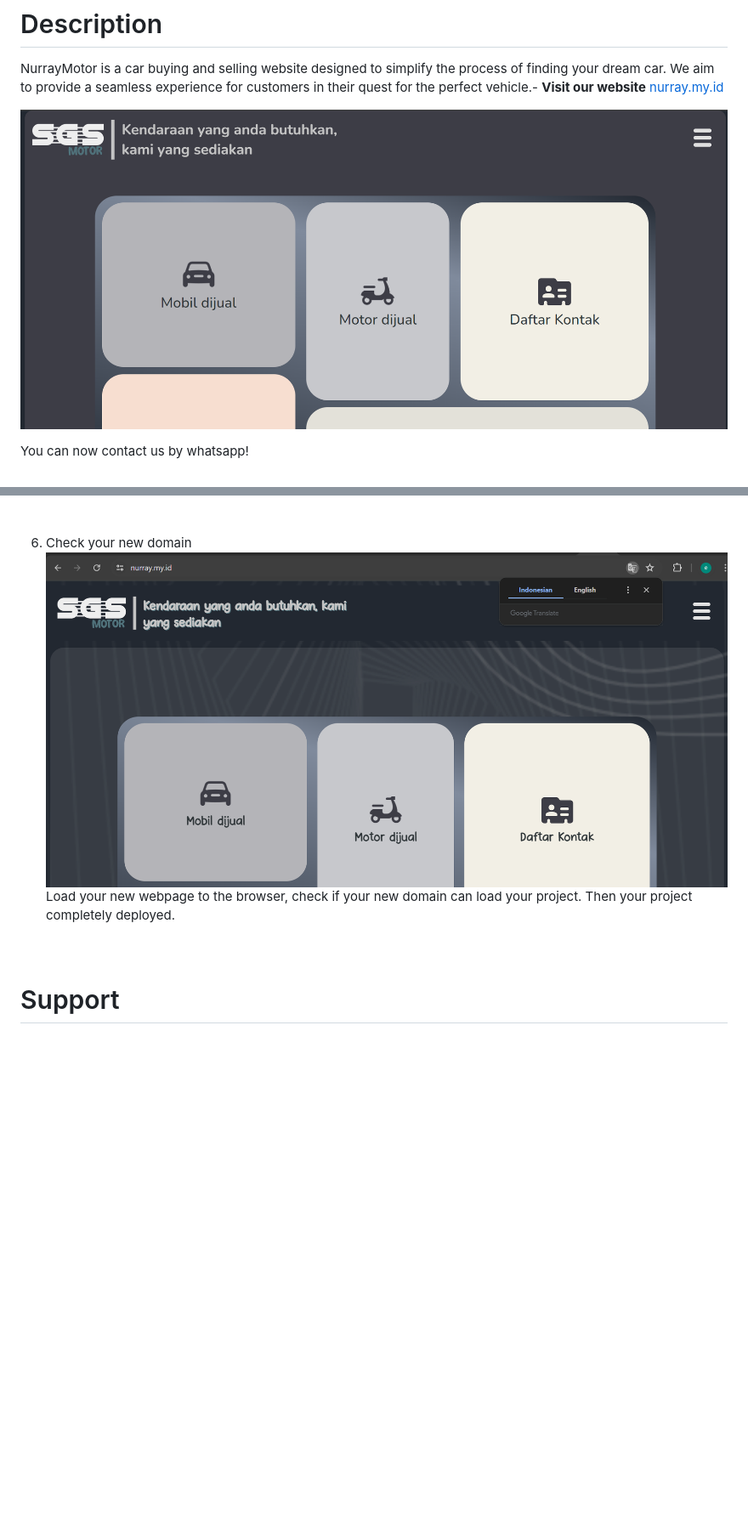
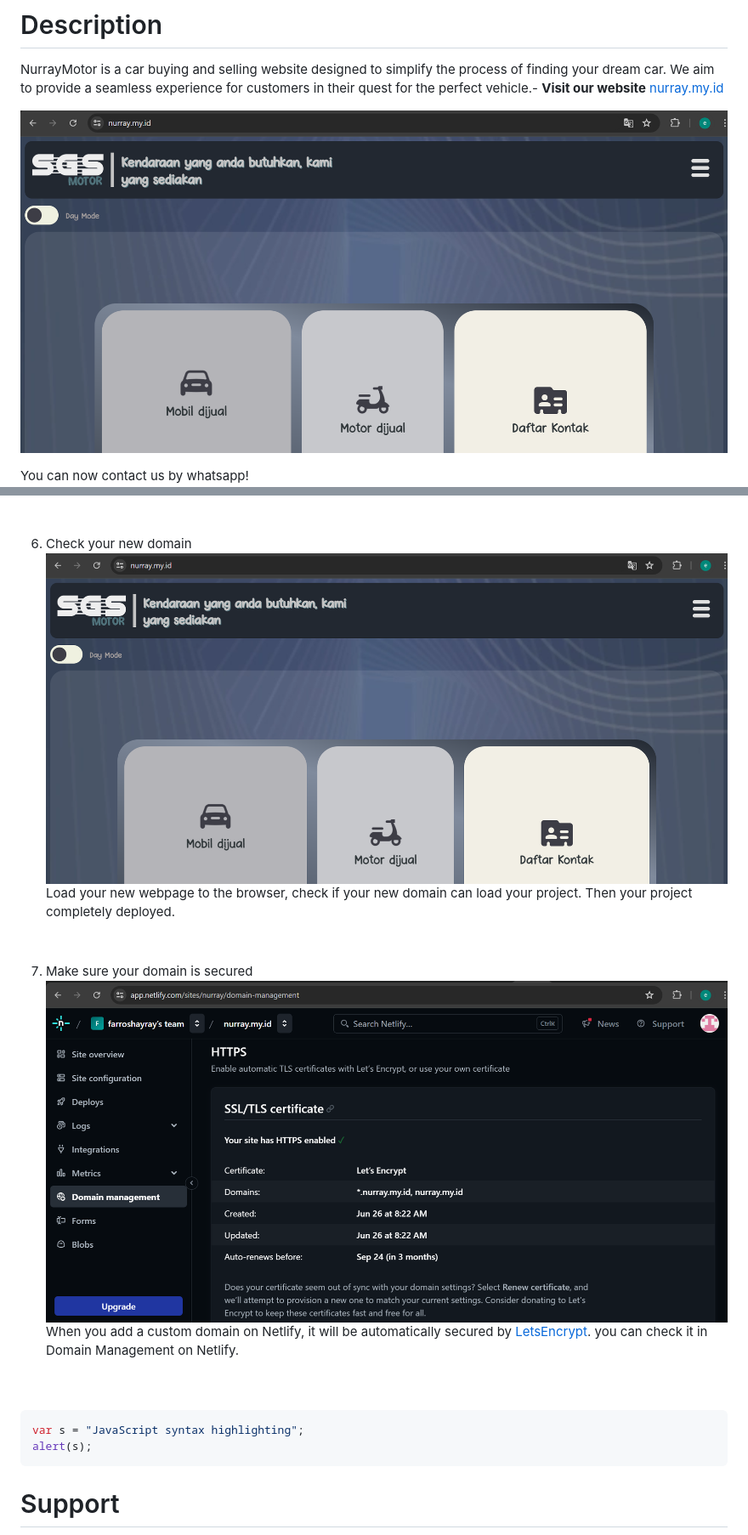
Before and after one commit to farroshayray/nurray, a Markdown page: Readme.md, 2 parts joined by grey strips. Shown at 85% size. Rendered like a GitHub page; pictures changed too: asset/images/6. domain can load the webpage.png (deleted), asset/images/6. domain can load the whole webpage.png (added), asset/images/7. make sure SSL certified.png (added); blank space fills up the shorter version.

Commit message:
change asset and update readme.md

````diff
--- a/Readme.md
+++ b/Readme.md
@@ -7,7 +7,7 @@ Car buying and selling website that can serve all Indonesian people
 # Description
 NurrayMotor is a car buying and selling website designed to simplify the process of finding your dream car. We aim to provide a seamless experience for customers in their quest for the perfect vehicle.- **Visit our website** [nurray.my.id](https://nurray.my.id)
 
-![nurray web](./asset/images/sgs_ss12.png)
+![nurray web](./asset/images/sgs_ss122.png)
 
 You can now contact us by whatsapp!
 ![nurray web](./asset/images/sgs_ss22.png)
@@ -41,10 +41,18 @@ Copy DNS/Nameserver from your domain provider.
 Paste it on build tools and continous deployment webpage. In this case I used [Netlify](https://netlify.app)
 <br><br><br>
 6. Check your new domain
-![checking the domain](./asset/images/6.%20domain%20can%20load%20the%20webpage.png)
+![checking the domain](./asset/images/6.%20domain%20can%20load%20the%20whole%20webpage.png)
 Load your new webpage to the browser, check if your new domain can load your project. Then your project completely deployed.
 <br><br><br>
+7. Make sure your domain is secured
+![make sure SSL certified](./asset/images/7.%20make%20sure%20SSL%20certified.png)
+When you add a custom domain on Netlify, it will be automatically secured by [LetsEncrypt](https://letsencrypt.org/). you can check it in Domain Management on Netlify.
+<br><br><br>
 
+```javascript
+var s = "JavaScript syntax highlighting";
+alert(s);
+```
 # Support
 
 - **Email:** [farros.hr@gmail.com](mailto:farros.hr@gmail.com)
````
Also changed, not shown: other parts of Readme.md (+1 -1 lines).
